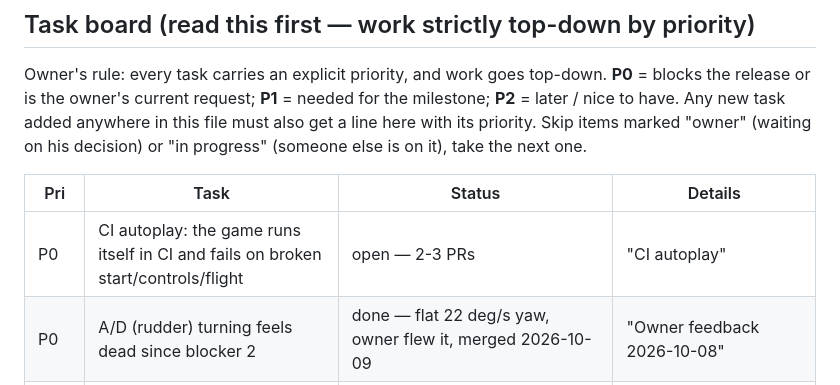
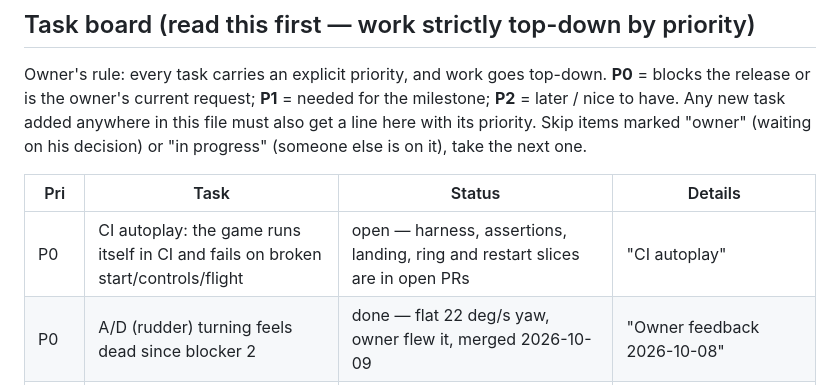
Before and after one commit to maratnek/claude-try-first, a Markdown page: CLAUDE.md, the part around the change. GitHub-like rendering.

```diff
--- a/CLAUDE.md
+++ b/CLAUDE.md
@@ -97,7 +97,7 @@ priority. Skip items marked "owner" (waiting on his decision) or
 
 | Pri | Task | Status | Details |
 | --- | --- | --- | --- |
-| P0 | CI autoplay: the game runs itself in CI and fails on broken start/controls/flight | open — 2-3 PRs | "CI autoplay" |
+| P0 | CI autoplay: the game runs itself in CI and fails on broken start/controls/flight | open — harness, assertions, landing, ring and restart slices are in open PRs | "CI autoplay" |
 | P0 | A/D (rudder) turning feels dead since blocker 2 | done — flat 22 deg/s yaw, owner flew it, merged 2026-10-09 | "Owner feedback 2026-10-08" |
 | P0 | Altitude awareness: the player can't tell the ground is close in a dive | (a) HUD ground warning done 2026-10-09; (b) beep, (c) shadow open | "Owner feedback 2026-10-08" |
 | P0 | Landing too hard for players | done 2026-10-09: forgiving limits + flare, hidden assist after repeated hard landings | owner flew it |
```
Also changed, not shown: PROGRESS_LOG.md (+7 -0 lines).
